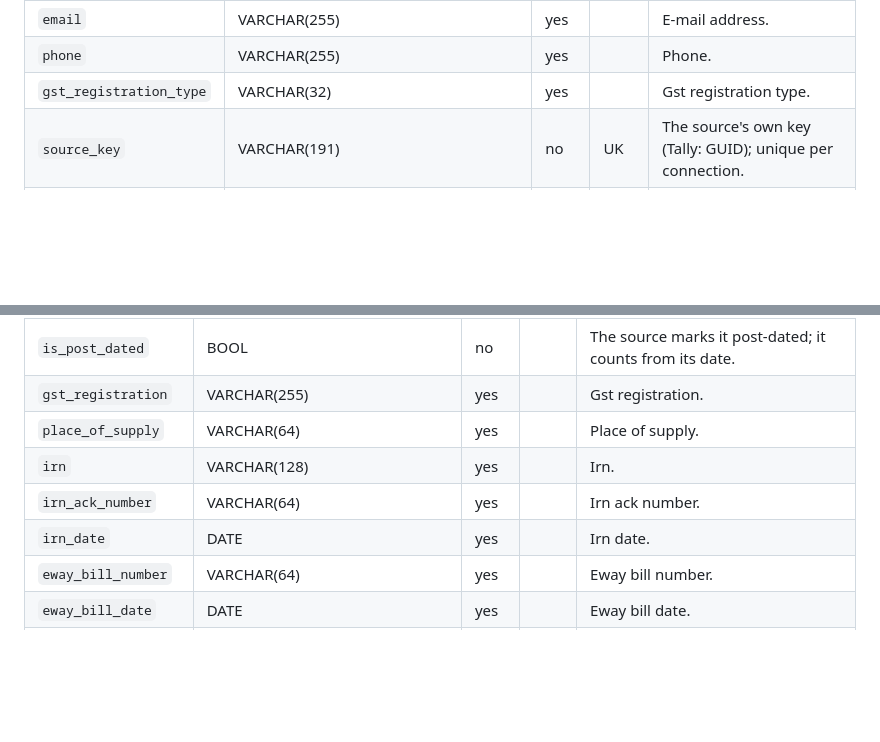
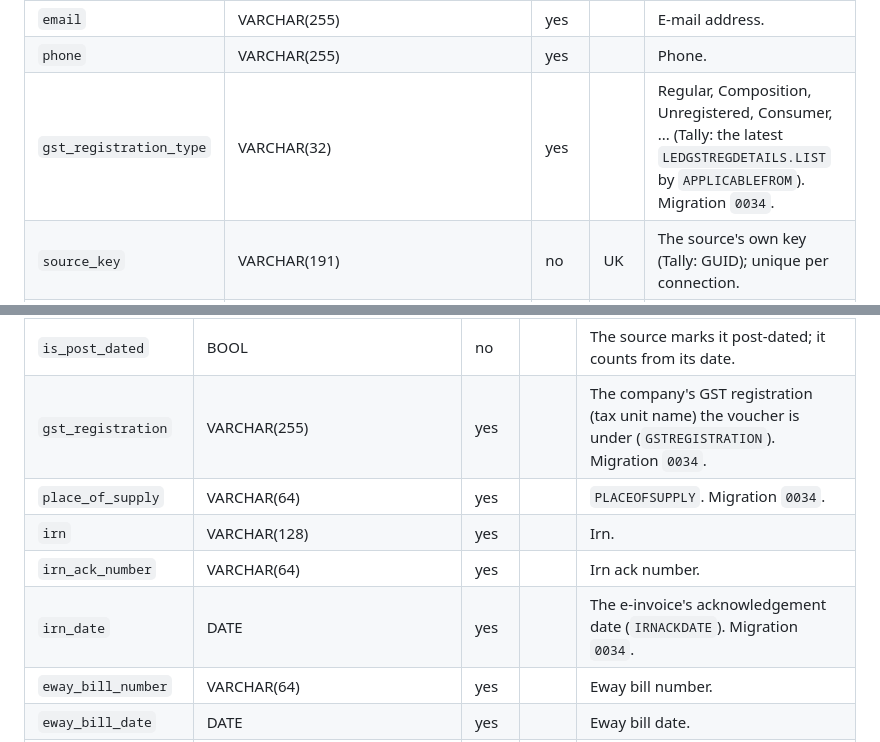
Before and after one commit to empirical-logic-2026/ledgerbridge, a Markdown page: docs/database/schema-reference.md, 2 parts joined by grey strips. Drawn GitHub-style; blank space fills up the shorter version.

Commit message:
Data completion part 5: regenerate the schema reference from schema.md
Co-Authored-By: Claude Opus 5.5 <noreply@anthropic.com>

```diff
--- a/docs/database/schema-reference.md
+++ b/docs/database/schema-reference.md
@@ -405,7 +405,7 @@ How to read them: [docs/diagrams/README.md](../diagrams/README.md).
 | `credit_limit` | NUMERIC(20, 4) | yes |  | Credit limit. |
 | `email` | VARCHAR(255) | yes |  | E-mail address. |
 | `phone` | VARCHAR(255) | yes |  | Phone. |
-| `gst_registration_type` | VARCHAR(32) | yes |  | Gst registration type. |
+| `gst_registration_type` | VARCHAR(32) | yes |  | Regular, Composition, Unregistered, Consumer, ... (Tally: the latest `LEDGSTREGDETAILS.LIST` by `APPLICABLEFROM`). Migration `0034`. |
 | `source_key` | VARCHAR(191) | no | UK | The source's own key (Tally: GUID); unique per connection. |
 | `source_alter_id` | BIGINT | yes |  | The source's change counter (Tally: AlterID) when last stored. |
 | `origin` | ENUM('live','backup','file','manual') | no |  | live or backup (IMP-004). |
@@ -768,11 +768,11 @@ How to read them: [docs/diagrams/README.md](../diagrams/README.md).
 | `is_cancelled` | BOOL | no |  | Whether cancelled. |
 | `is_optional` | BOOL | no |  | Tally optional/memo vouchers, excluded from books. |
 | `is_post_dated` | BOOL | no |  | The source marks it post-dated; it counts from its date. |
-| `gst_registration` | VARCHAR(255) | yes |  | Gst registration. |
-| `place_of_supply` | VARCHAR(64) | yes |  | Place of supply. |
+| `gst_registration` | VARCHAR(255) | yes |  | The company's GST registration (tax unit name) the voucher is under (`GSTREGISTRATION`). Migration `0034`. |
+| `place_of_supply` | VARCHAR(64) | yes |  | `PLACEOFSUPPLY`. Migration `0034`. |
 | `irn` | VARCHAR(128) | yes |  | Irn. |
 | `irn_ack_number` | VARCHAR(64) | yes |  | Irn ack number. |
-| `irn_date` | DATE | yes |  | Irn date. |
+| `irn_date` | DATE | yes |  | The e-invoice's acknowledgement date (`IRNACKDATE`). Migration `0034`. |
 | `eway_bill_number` | VARCHAR(64) | yes |  | Eway bill number. |
 | `eway_bill_date` | DATE | yes |  | Eway bill date. |
 | `source_key` | VARCHAR(191) | no | UK | The source's own key (Tally: GUID); unique per connection. |
```
